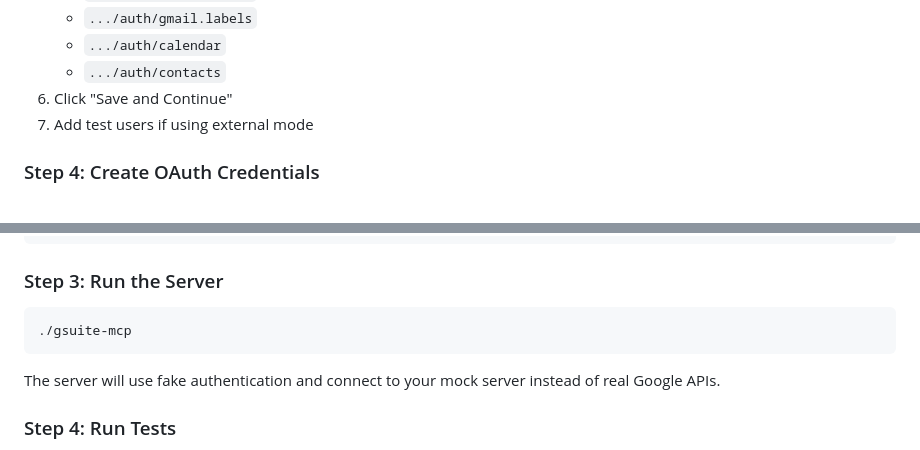
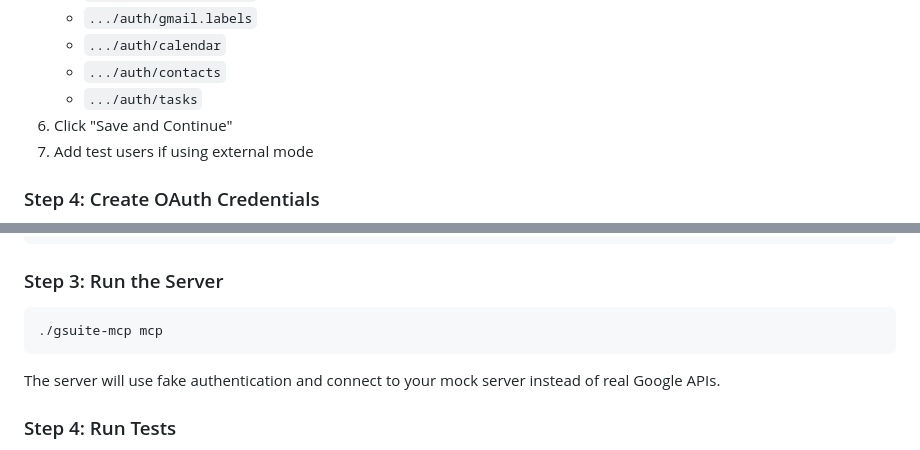
Before and after one commit to 2389-research/gsuite-mcp, a Markdown page: docs/setup.md, 2 parts joined by grey strips. Drawn GitHub-style.

````diff
--- a/docs/setup.md
+++ b/docs/setup.md
@@ -59,6 +63,7 @@ Enable the following APIs for your project:
    - `.../auth/gmail.labels`
    - `.../auth/calendar`
    - `.../auth/contacts`
+   - `.../auth/tasks`
 6. Click "Save and Continue"
 7. Add test users if using external mode
 
@@ -140,7 +151,7 @@ ish server start --port 9000
 ### Step 3: Run the Server
 
 ```bash
-./gsuite-mcp
+./gsuite-mcp mcp
 ```
 
 The server will use fake authentication and connect to your mock server instead of real Google APIs.
````
Also changed, not shown: other parts of docs/setup.md (+21 -10 lines).
